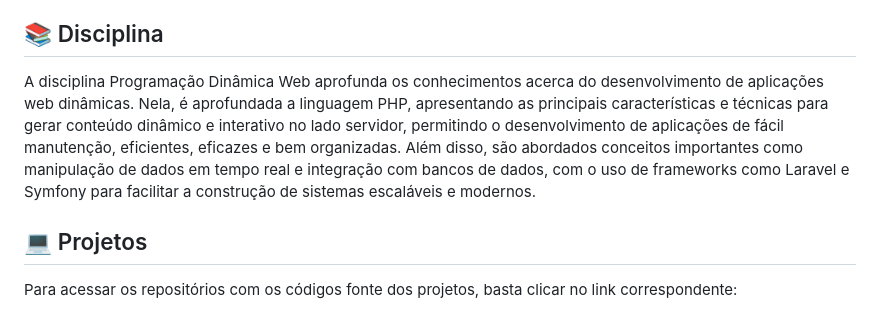
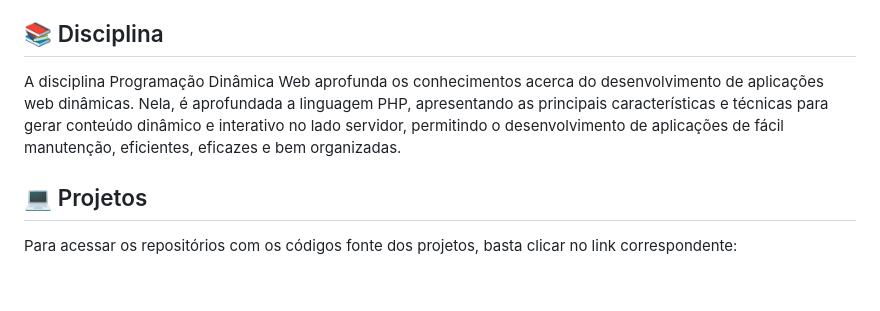
Before and after one commit to Karimangfn/Programacao-Dinamica-Web-IFSP, a Markdown page: README.md, the part around the change. Drawn GitHub-style; blank space fills up the shorter version.

```diff
--- a/README.md
+++ b/README.md
@@ -35,7 +35,7 @@ O Curso Superior de Tecnologia em Análise e Desenvolvimento de Sistemas (TADS)
 
 ## 📚 Disciplina
 
-A disciplina Programação Dinâmica Web aprofunda os conhecimentos acerca do desenvolvimento de aplicações web dinâmicas. Nela, é aprofundada a linguagem PHP, apresentando as principais características e técnicas para gerar conteúdo dinâmico e interativo no lado servidor, permitindo o desenvolvimento de aplicações de fácil manutenção, eficientes, eficazes e bem organizadas. Além disso, são abordados conceitos importantes como manipulação de dados em tempo real e integração com bancos de dados, com o uso de frameworks como Laravel e Symfony para facilitar a construção de sistemas escaláveis e modernos.
+A disciplina Programação Dinâmica Web aprofunda os conhecimentos acerca do desenvolvimento de aplicações web dinâmicas. Nela, é aprofundada a linguagem PHP, apresentando as principais características e técnicas para gerar conteúdo dinâmico e interativo no lado servidor, permitindo o desenvolvimento de aplicações de fácil manutenção, eficientes, eficazes e bem organizadas.
 
 ## 💻 Projetos
 
```
